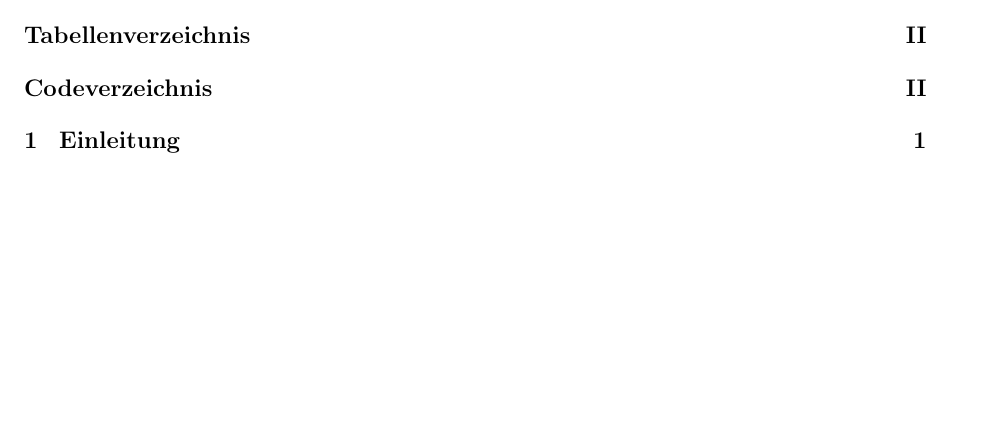
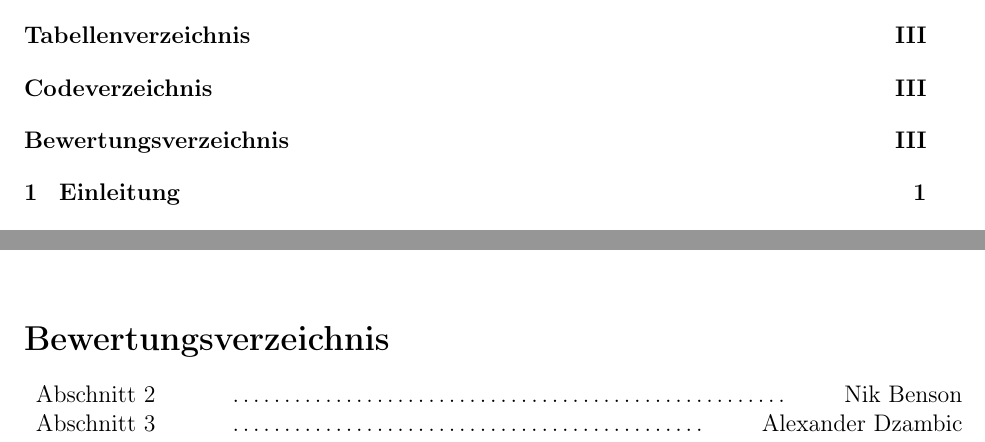
Before and after one commit to CG-WHS-SoSe2023/documentation, a LaTeX document (src/main.tex): part of page 2 of 18 before the commit and two parts of pages 2 and 3 of 19 after it, the two joined at a grey line, cut so that both start at the same text, the shorter picture padded with empty space. Compiled offline with pdfLaTeX.

Commit message:
feat: added Bewertungsverzeichnis

```diff
--- a/src/main.tex
+++ b/src/main.tex
@@ -101,6 +102,12 @@
     \listoftables
     \addcontentsline{toc}{section}{Codeverzeichnis}
     \lstlistoflistings
+    \addcontentsline{toc}{section}{Bewertungsverzeichnis}
+    \section*{Bewertungsverzeichnis}
+    \begin{tabular}{p{3cm} p{\textwidth-3cm}}
+        Abschnitt~\ref{sec:bewegen-in-der-erweiterten-realitaet} & \dotfill\hspace{1cm}Nik Benson\\
+        Abschnitt~\ref{sec:modellierung-fur-den-einsatz-auf-der-hololens2} & \dotfill\hspace{1cm}Alexander Dzambic\\
+    \end{tabular}
     \newpage
     \pagenumbering{arabic}
 
```
Also changed, not shown: src/main.tex (1 more changed lines).
